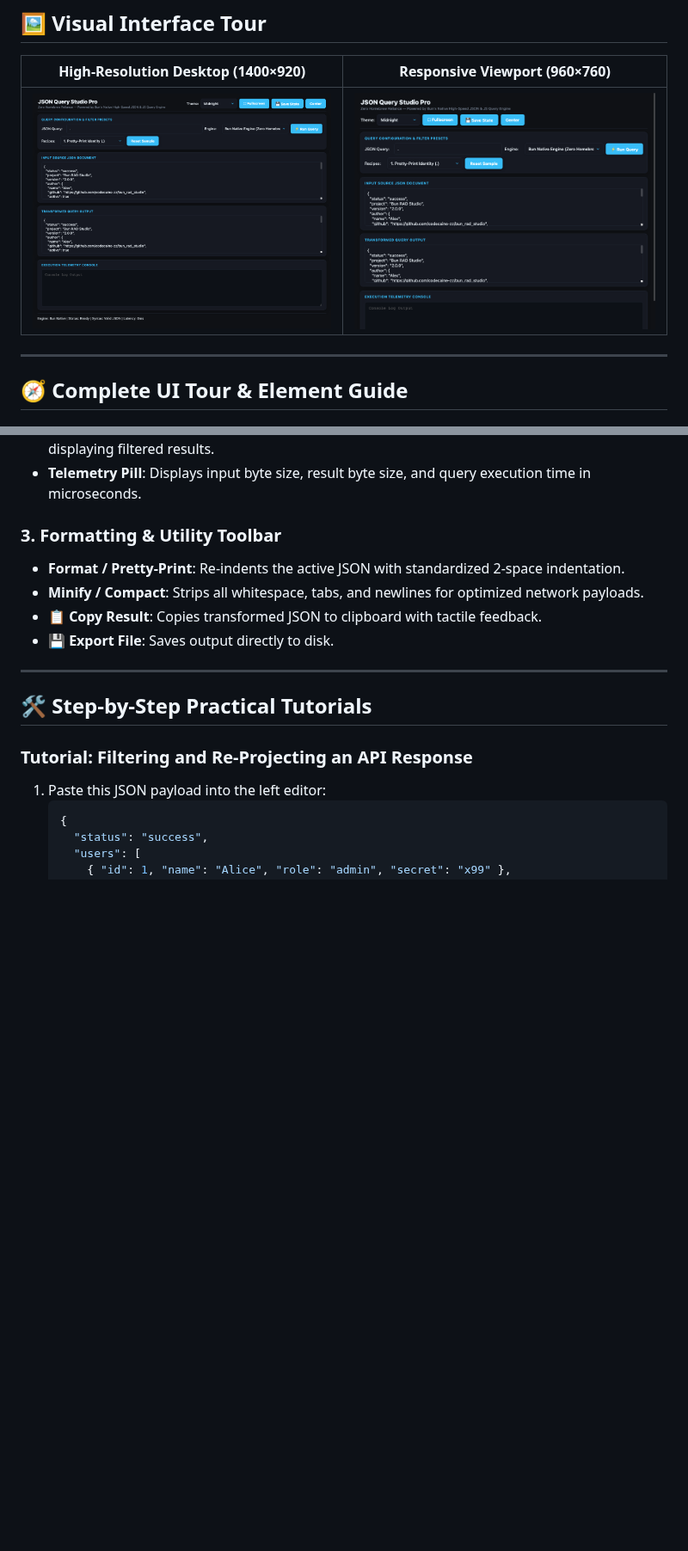
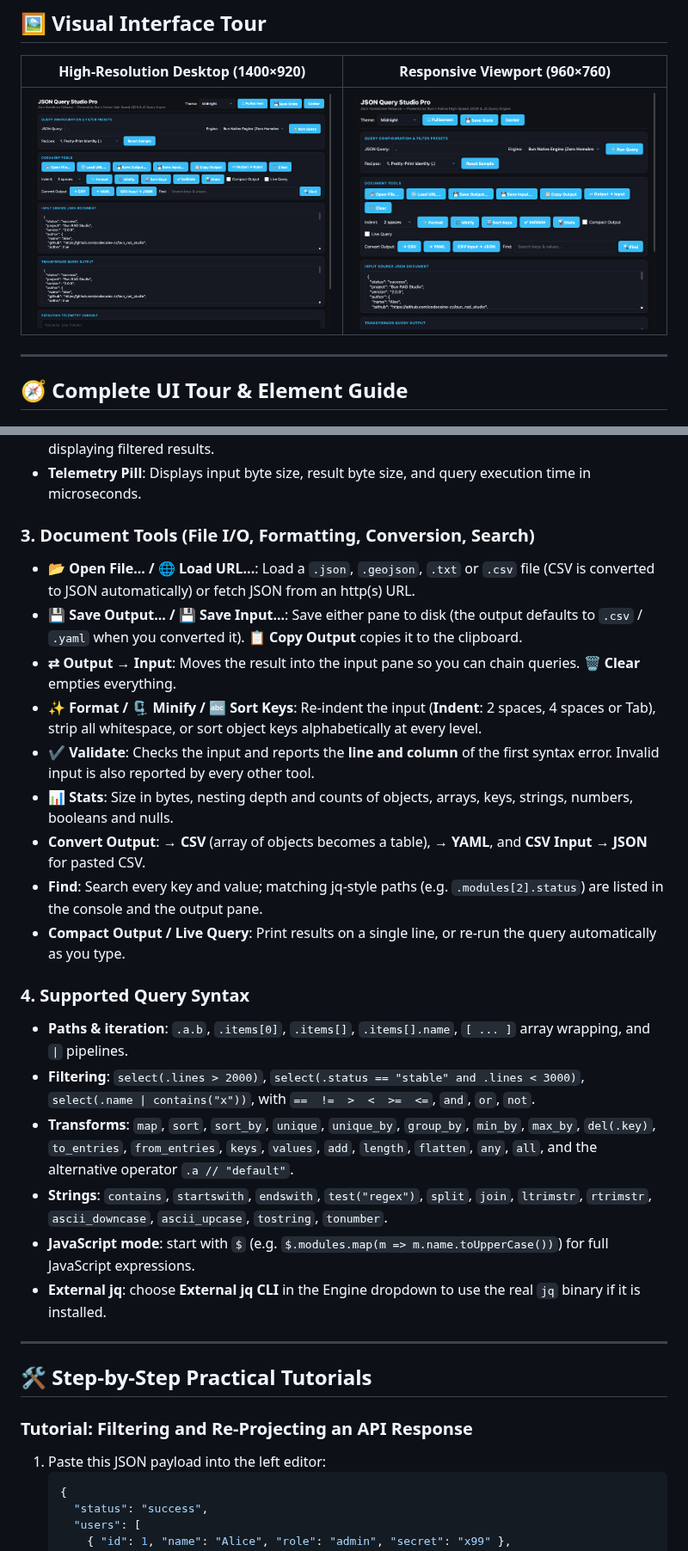
Before and after one commit to codecaine-zz/bun_rad_studio, a Markdown page: docs/userguides/04_json_query_studio.md, 2 parts joined by grey strips. Shown at 86% size. Rendered like a GitHub page; pictures changed too: screenshots/apps/json_studio_desktop.png, screenshots/apps/json_studio_responsive.png; blank space fills up the shorter version.

Commit message:
JSON Studio: file I/O, format/minify/sort/validate, CSV/YAML convert, search, stats, live query; stronger query engine; tests, screenshots, guide

```diff
--- a/docs/userguides/04_json_query_studio.md
+++ b/docs/userguides/04_json_query_studio.md
@@ -61,12 +61,24 @@ bun run cli:json data.json ".users[] | {name: .name, email: .email}"
 - **Transformed Result Output (Right Pane)**: Formatted, color-highlighted output viewer displaying filtered results.
 - **Telemetry Pill**: Displays input byte size, result byte size, and query execution time in microseconds.
 
-### 3. Formatting & Utility Toolbar
-- **Format / Pretty-Print**: Re-indents the active JSON with standardized 2-space indentation.
-- **Minify / Compact**: Strips all whitespace, tabs, and newlines for optimized network payloads.
-- **📋 Copy Result**: Copies transformed JSON to clipboard with tactile feedback.
-- **💾 Export File**: Saves output directly to disk.
+### 3. Document Tools (File I/O, Formatting, Conversion, Search)
+- **📂 Open File... / 🌐 Load URL...**: Load a `.json`, `.geojson`, `.txt` or `.csv` file (CSV is converted to JSON automatically) or fetch JSON from an http(s) URL.
+- **💾 Save Output... / 💾 Save Input...**: Save either pane to disk (the output defaults to `.csv` / `.yaml` when you converted it). **📋 Copy Output** copies it to the clipboard.
+- **⇄ Output → Input**: Moves the result into the input pane so you can chain queries. **🗑 Clear** empties everything.
+- **✨ Format / 🗜 Minify / 🔤 Sort Keys**: Re-indent the input (**Indent**: 2 spaces, 4 spaces or Tab), strip all whitespace, or sort object keys alphabetically at every level.
+- **✔ Validate**: Checks the input and reports the **line and column** of the first syntax error. Invalid input is also reported by every other tool.
+- **📊 Stats**: Size in bytes, nesting depth and counts of objects, arrays, keys, strings, numbers, booleans and nulls.
+- **Convert Output**: **→ CSV** (array of objects becomes a table), **→ YAML**, and **CSV Input → JSON** for pasted CSV.
+- **Find**: Search every key and value; matching jq-style paths (e.g. `.modules[2].status`) are listed in the console and the output pane.
+- **Compact Output / Live Query**: Print results on a single line, or re-run the query automatically as you type.
 
+### 4. Supported Query Syntax
+- **Paths & iteration**: `.a.b`, `.items[0]`, `.items[]`, `.items[].name`, `[ ... ]` array wrapping, and `|` pipelines.
+- **Filtering**: `select(.lines > 2000)`, `select(.status == "stable" and .lines < 3000)`, `select(.name | contains("x"))`, with `==  !=  >  <  >=  <=`, `and`, `or`, `not`.
+- **Transforms**: `map`, `sort`, `sort_by`, `unique`, `unique_by`, `group_by`, `min_by`, `max_by`, `del(.key)`, `to_entries`, `from_entries`, `keys`, `values`, `add`, `length`, `flatten`, `any`, `all`, and the alternative operator `.a // "default"`.
+- **Strings**: `contains`, `startswith`, `endswith`, `test("regex")`, `split`, `join`, `ltrimstr`, `rtrimstr`, `ascii_downcase`, `ascii_upcase`, `tostring`, `tonumber`.
+- **JavaScript mode**: start with `$` (e.g. `$.modules.map(m => m.name.toUpperCase())`) for full JavaScript expressions.
+- **External jq**: choose **External jq CLI** in the Engine dropdown to use the real `jq` binary if it is installed.
 ---
 
 ## 🛠️ Step-by-Step Practical Tutorials
```
Also changed, not shown: screenshots/apps/jq_studio_desktop.png, screenshots/apps/jq_studio_responsive.png, 4 other files.
